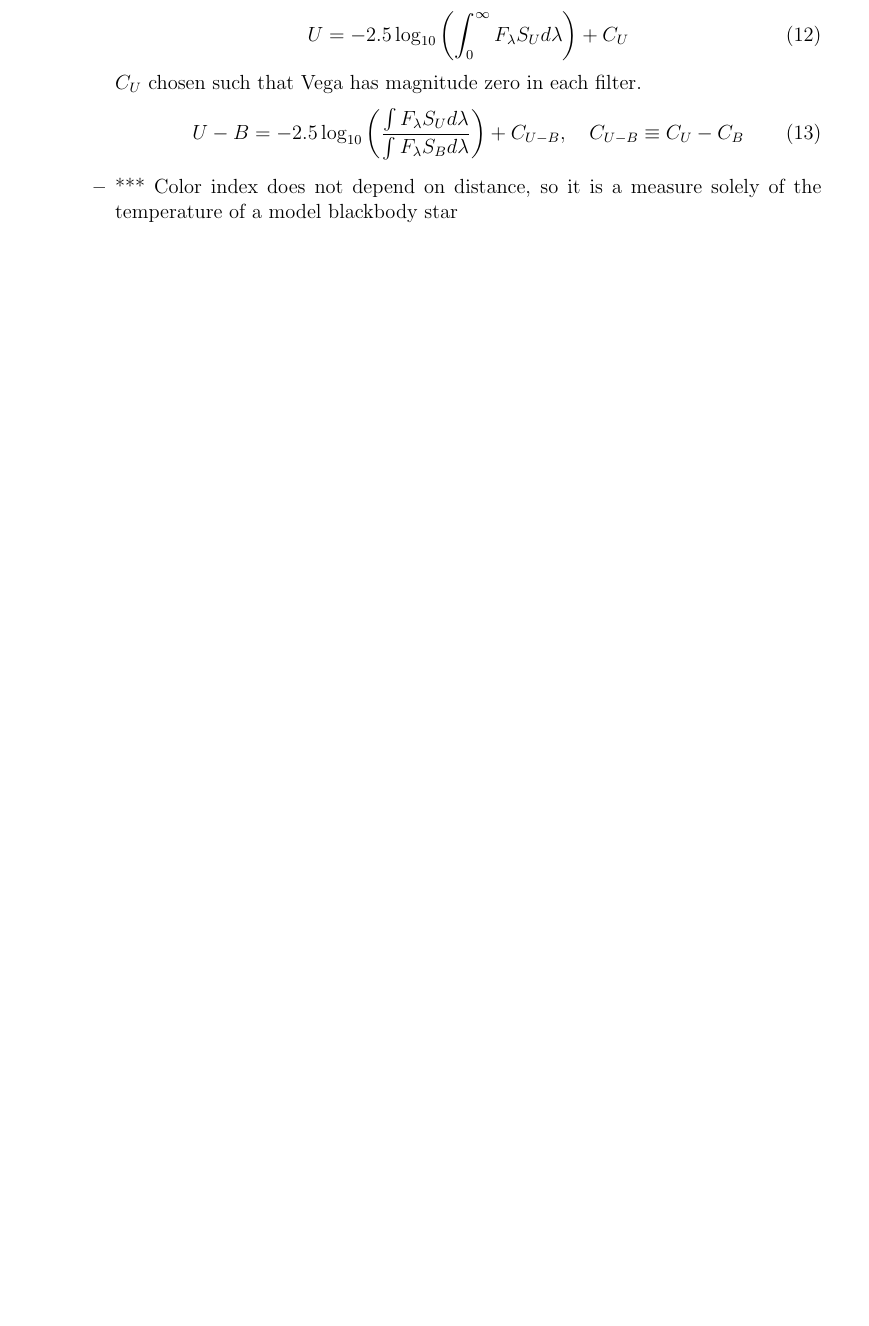
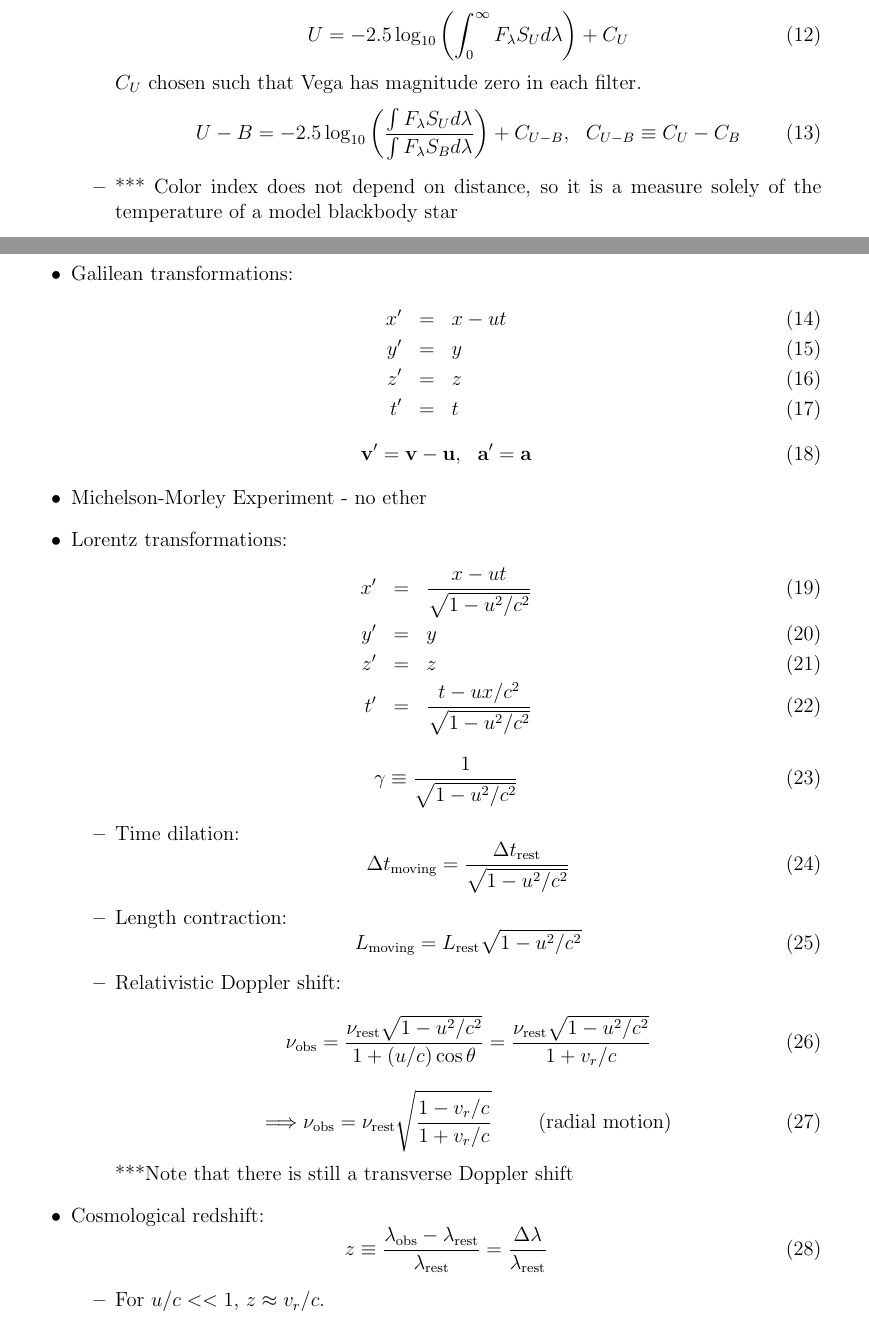
Before and after one commit to peterrwi/comps, a LaTeX document (CandO_notes.tex): part of page 2 of 3 before the commit and two parts of pages 2 and 3 of 5 after it, the two joined at a grey line, cut so that both start at the same text, the shorter picture padded with empty space. Compiled offline with pdfLaTeX.

Commit message:
Chapter 4

```diff
--- a/CandO_notes.tex
+++ b/CandO_notes.tex
@@ -111,10 +111,59 @@ U = -2.5\log_{10}\left(\int_0^\infty F_\lambda S_U d\lambda\right)+C_U
 \end{equation}
 $C_U$ chosen such that Vega has magnitude zero in each filter.
 \begin{equation}
-U - B = -2.5\log_{10}\left(\frac{\int F_\lambda S_U d\lambda}{\int F_\lambda S_B d\lambda}\right)+C_{U-B},\,\,\,\,\,\,C_{U-B} \equiv C_U - C_B
+U - B = -2.5\log_{10}\left(\frac{\int F_\lambda S_U d\lambda}{\int F_\lambda S_B d\lambda}\right)+C_{U-B},~~C_{U-B} \equiv C_U - C_B
 \end{equation}
 \item *** Color index does not depend on distance, so it is a measure solely of the temperature of a model blackbody star
 \end{itemize}
 \end{itemize}
 
 \section*{Chapter 4}
+\begin{itemize}
+\item Galilean transformations:
+\begin{eqnarray}
+x^\prime &= &x - ut \\
+y^\prime &= &y \\
+z^\prime &= &z \\
+t^\prime &= &t
+\end{eqnarray}
+\begin{equation}
+\bf{v}^\prime = \bf{v} - \bf{u},~~\bf{a}^\prime = \bf{a}
+\end{equation}
+
+\item Michelson-Morley Experiment - no ether
+
+\item Lorentz transformations:
+\begin{eqnarray}
+x^\prime &= &\frac{x - ut}{\sqrt{1 - u^2/c^2}} \\
+y^\prime &= &y \\
+z^\prime &= &z \\
+t^\prime &= &\frac{t - ux/c^2}{\sqrt{1 - u^2/c^2}}
+\end{eqnarray}
+\begin{equation}
+\gamma \equiv \frac{1}{\sqrt{1-u^2/c^2}}
+\end{equation}
+\begin{itemize}
+\item Time dilation:
+\begin{equation}
+\Delta t_\text{moving} = \frac{\Delta t_\text{rest}}{\sqrt{1-u^2/c^2}}
+\end{equation}
+\item Length contraction:
+\begin{equation}
+L_\text{moving} = L_\text{rest}\sqrt{1-u^2/c^2}
+\end{equation}
+\item Relativistic Doppler shift:
+\begin{equation}
+\nu_\text{obs} = \frac{\nu_\text{rest}\sqrt{1-u^2/c^2}}{1+(u/c)\cos\theta} = \frac{\nu_\text{rest}\sqrt{1-u^2/c^2}}{1+v_r/c}
+\end{equation}
+\begin{equation}
+\Longrightarrow \nu_\text{obs} = \nu_\text{rest}\sqrt{\frac{1 - v_r/c}{1+v_r/c}} ~~~~~~~(\text{radial motion})
+\end{equation}
+***Note that there is still a transverse Doppler shift
+\end{itemize}
+\item Cosmological redshift:
+\begin{equation}
+z\equiv \frac{\lambda_\text{obs} - \lambda_\text{rest}}{\lambda_\text{rest}} = \frac{\Delta \lambda}{\lambda_\text{rest}}
+\end{equation}
+\begin{itemize}
+\item For $u/c << 1$, $z\approx v_r/c$.
+\end{itemize}
```
Also changed, not shown: CandO_notes.tex (68 more changed lines).
